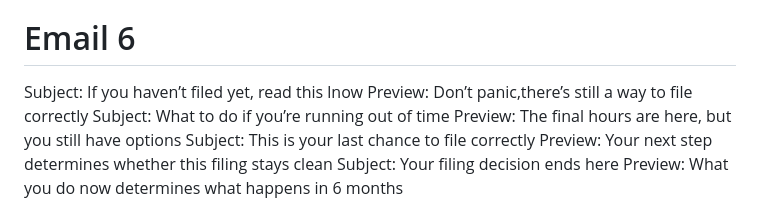
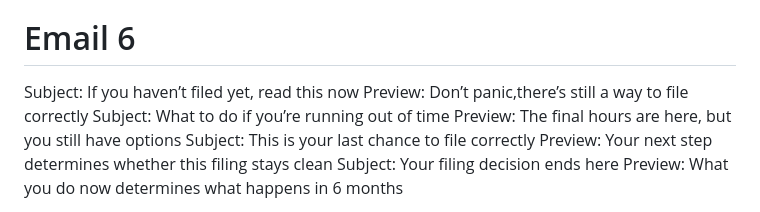
Before and after one commit to ahmedsharifkhan/6amTech, a Markdown page: README.md, the part around the change. Rendered like a GitHub page.

Commit message:
add text

```diff
--- a/README.md
+++ b/README.md
@@ -216,7 +216,7 @@ Business Globalizer
 
 
 # Email 6
-Subject: If you haven’t filed yet, read this lnow
+Subject: If you haven’t filed yet, read this now
  Preview: Don’t panic,there’s still a way to file correctly
 Subject: What to do if you’re running out of time
  Preview: The final hours are here, but you still have options
```
